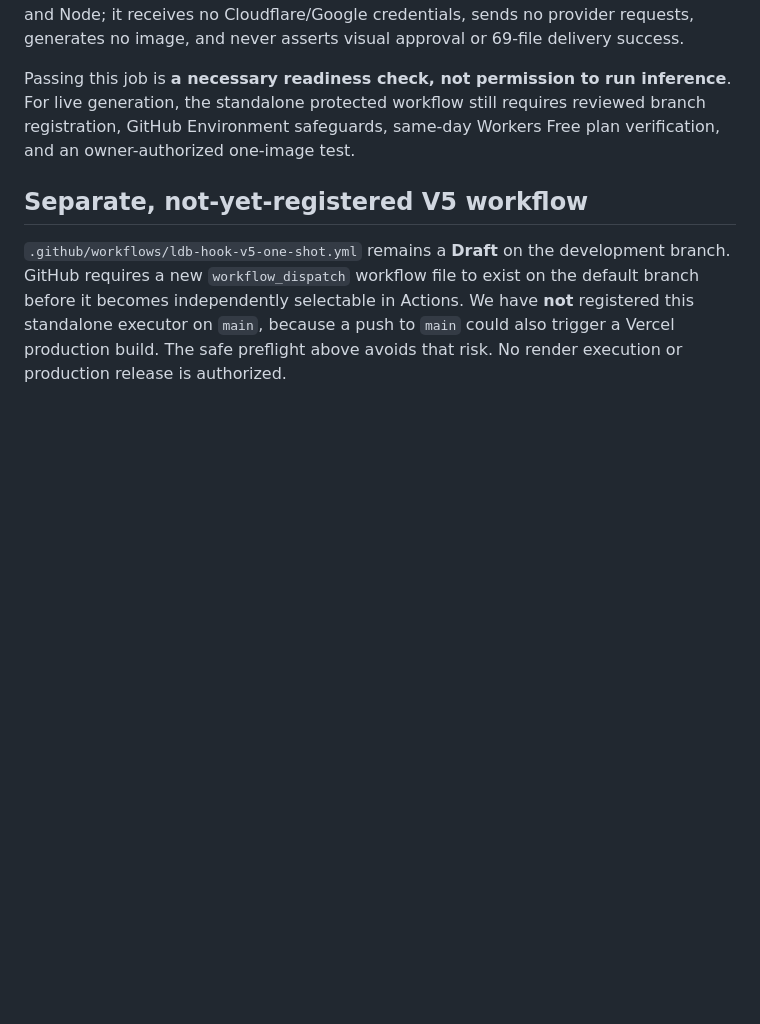
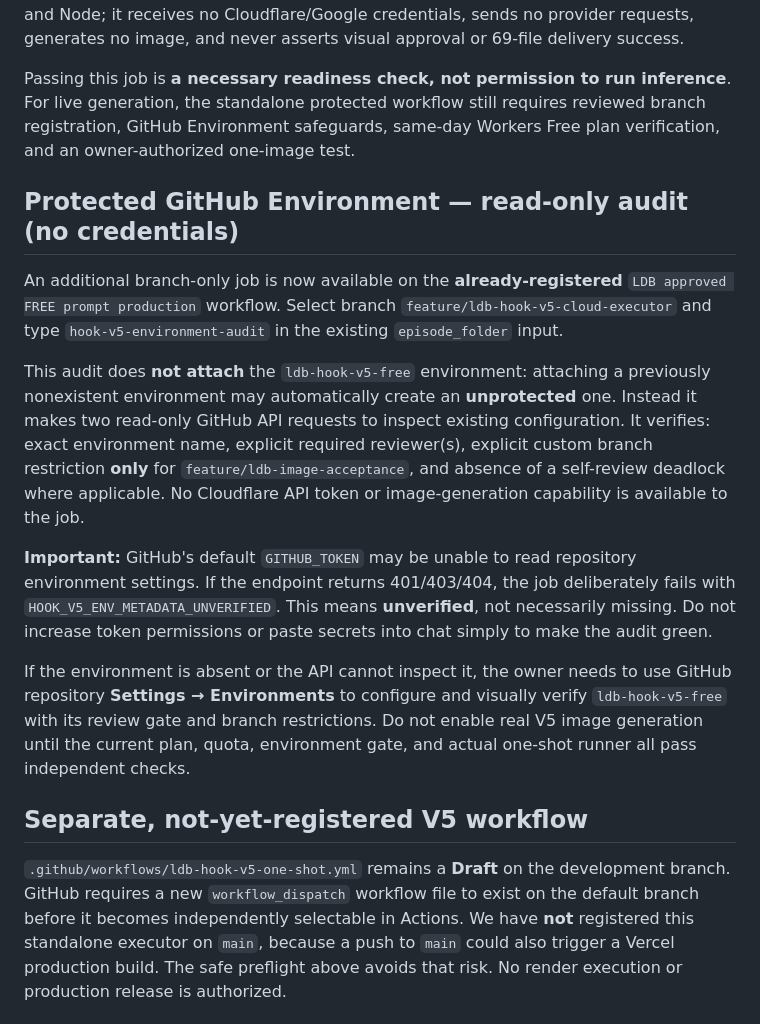
Before and after one commit to renyboydeleon27-cloud/ld-autopilot-free, a Markdown page: docs/ldb-hook-v5-cloud-activation.md, the part around the change. Drawn GitHub-style; blank space fills up the shorter version.

Commit message:
Document environment audit limitations and GitHub owner setup

```diff
--- a/docs/ldb-hook-v5-cloud-activation.md
+++ b/docs/ldb-hook-v5-cloud-activation.md
@@ -29,6 +29,16 @@ The offline job checks the actual approved 17-scene Lake Nyos render package, it
 
 Passing this job is **a necessary readiness check, not permission to run inference**. For live generation, the standalone protected workflow still requires reviewed branch registration, GitHub Environment safeguards, same-day Workers Free plan verification, and an owner-authorized one-image test.
 
+## Protected GitHub Environment — read-only audit (no credentials)
+
+An additional branch-only job is now available on the **already-registered** `LDB approved FREE prompt production` workflow. Select branch `feature/ldb-hook-v5-cloud-executor` and type `hook-v5-environment-audit` in the existing `episode_folder` input.
+
+This audit does **not attach** the `ldb-hook-v5-free` environment: attaching a previously nonexistent environment may automatically create an **unprotected** one. Instead it makes two read-only GitHub API requests to inspect existing configuration. It verifies: exact environment name, explicit required reviewer(s), explicit custom branch restriction **only** for `feature/ldb-image-acceptance`, and absence of a self-review deadlock where applicable. No Cloudflare API token or image-generation capability is available to the job.
+
+**Important:** GitHub's default `GITHUB_TOKEN` may be unable to read repository environment settings. If the endpoint returns 401/403/404, the job deliberately fails with `HOOK_V5_ENV_METADATA_UNVERIFIED`. This means **unverified**, not necessarily missing. Do not increase token permissions or paste secrets into chat simply to make the audit green.
+
+If the environment is absent or the API cannot inspect it, the owner needs to use GitHub repository **Settings → Environments** to configure and visually verify `ldb-hook-v5-free` with its review gate and branch restrictions. Do not enable real V5 image generation until the current plan, quota, environment gate, and actual one-shot runner all pass independent checks.
+
 ## Separate, not-yet-registered V5 workflow
 
 `.github/workflows/ldb-hook-v5-one-shot.yml` remains a **Draft** on the development branch. GitHub requires a new `workflow_dispatch` workflow file to exist on the default branch before it becomes independently selectable in Actions. We have **not** registered this standalone executor on `main`, because a push to `main` could also trigger a Vercel production build. The safe preflight above avoids that risk. No render execution or production release is authorized.
```
